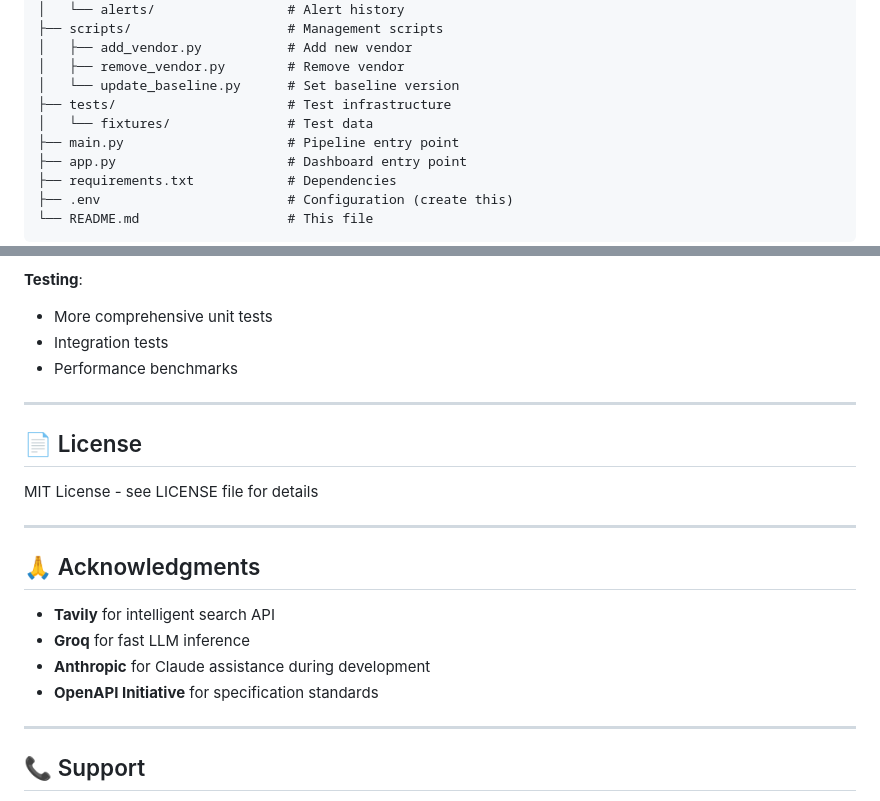
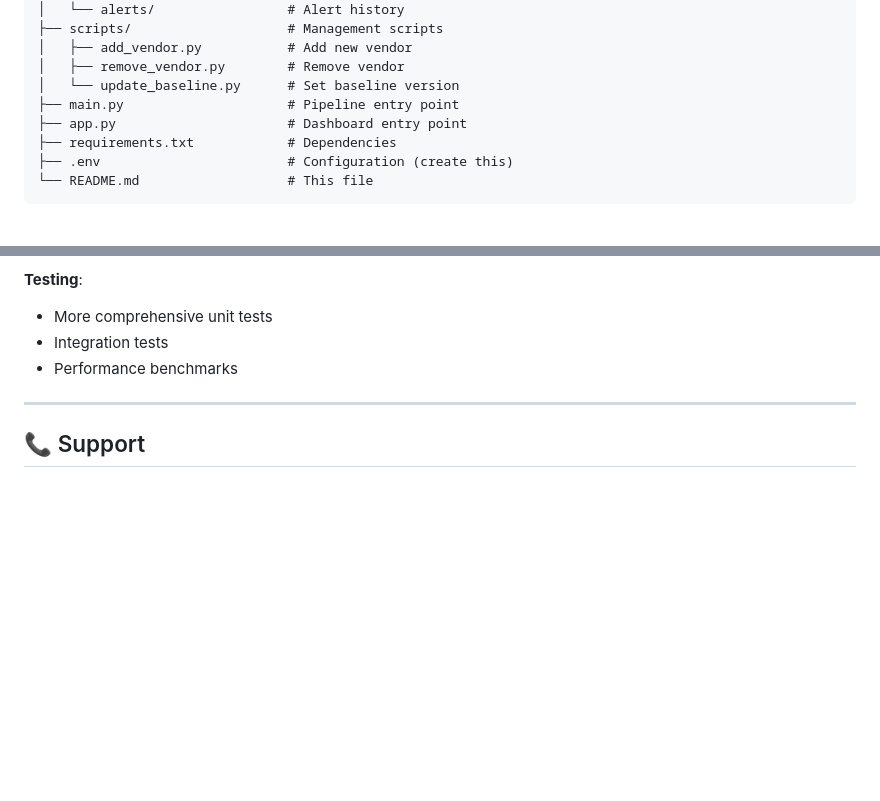
Before and after one commit to Adityajha0808/specwatch-platform, a Markdown page: README.md, 2 parts joined by grey strips. Drawn GitHub-style; blank space fills up the shorter version.

```diff
--- a/README.md
+++ b/README.md
@@ -276,8 +276,6 @@ specwatch-platform/
 │   ├── add_vendor.py           # Add new vendor
 │   ├── remove_vendor.py        # Remove vendor
 │   └── update_baseline.py      # Set baseline version
-├── tests/                      # Test infrastructure
-│   └── fixtures/               # Test data
 ├── main.py                     # Pipeline entry point
 ├── app.py                      # Dashboard entry point
 ├── requirements.txt            # Dependencies
@@ -653,21 +613,6 @@ Contributions welcome! Areas for improvement:
 
 ---
 
-## 📄 License
-
-MIT License - see LICENSE file for details
-
----
-
-## 🙏 Acknowledgments
-
-- **Tavily** for intelligent search API
-- **Groq** for fast LLM inference
-- **Anthropic** for Claude assistance during development
-- **OpenAPI Initiative** for specification standards
-
----
-
 ## 📞 Support
 
 - **Issues**: https://github.com/Adityajha0808/specwatch-platform/issues
```
Also changed, not shown: other parts of README.md (+7 -45 lines).
